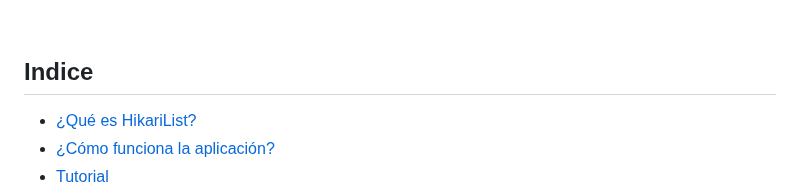
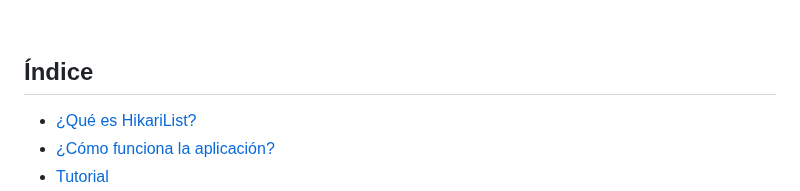
Before and after one commit to sergiogh04/Proyecto_Sergio_Dorantes_Godino, a Markdown page: README.md, the part around the change. GitHub-like rendering.

```diff
--- a/README.md
+++ b/README.md
@@ -5,7 +5,7 @@
 
 <br>
 
-## Indice
+## Índice
 - [¿Qué es HikariList?](#qué-es-hikarilist)
 - [¿Cómo funciona la aplicación?](#cómo-funciona-la-aplicación)
 - [Tutorial](#TUTORIAL)
```
